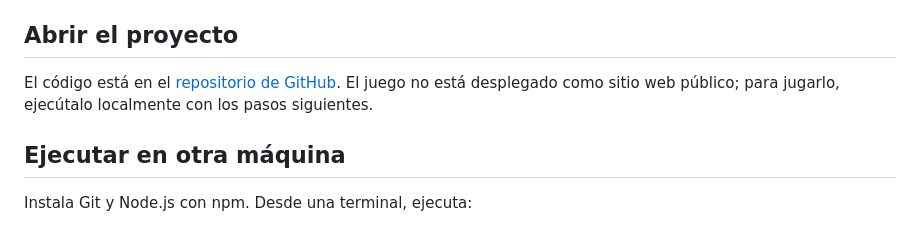
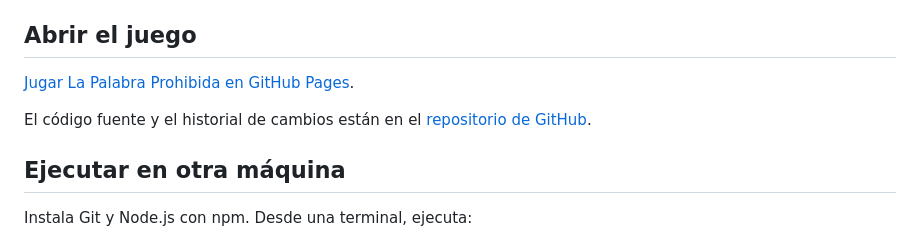
Before and after one commit to 4845321-design/Practica2, a Markdown page: README.md, the part around the change. Rendered like a GitHub page.

Commit message:
agrega enlace del juego publicado

```diff
--- a/README.md
+++ b/README.md
@@ -66,11 +66,12 @@ prohibidas y las faltas.
    ampliado y actualización de Vitest a una versión sin vulnerabilidades según
    `npm audit`.
 
-## Abrir el proyecto
+## Abrir el juego
 
-El código está en el [repositorio de GitHub](https://github.com/4845321-design/Practica2).
-El juego no está desplegado como sitio web público; para jugarlo, ejecútalo
-localmente con los pasos siguientes.
+[Jugar La Palabra Prohibida en GitHub Pages](https://4845321-design.github.io/Practica2/).
+
+El código fuente y el historial de cambios están en el
+[repositorio de GitHub](https://github.com/4845321-design/Practica2).
 
 ## Ejecutar en otra máquina
 
```
